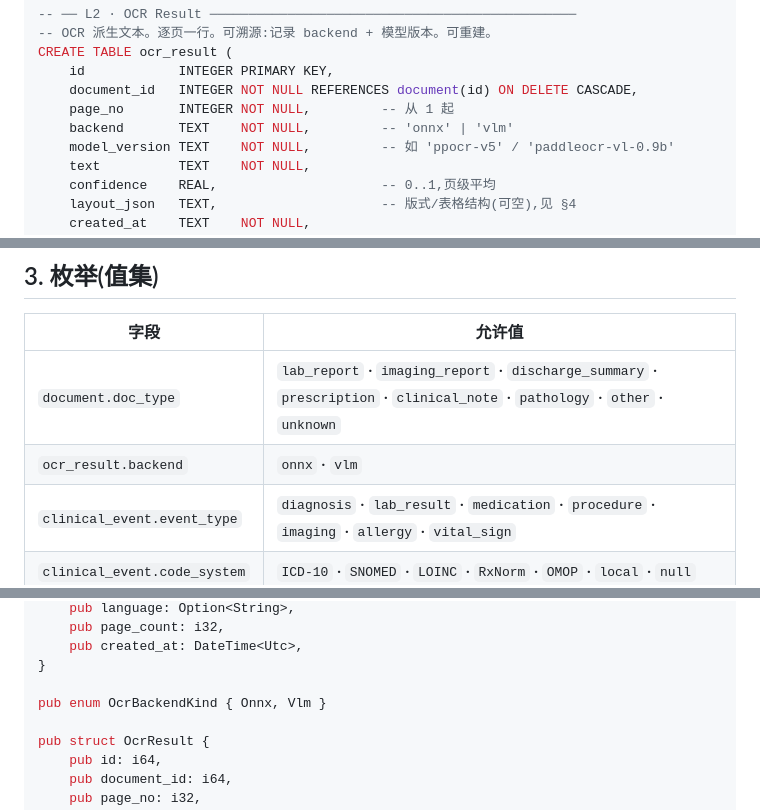
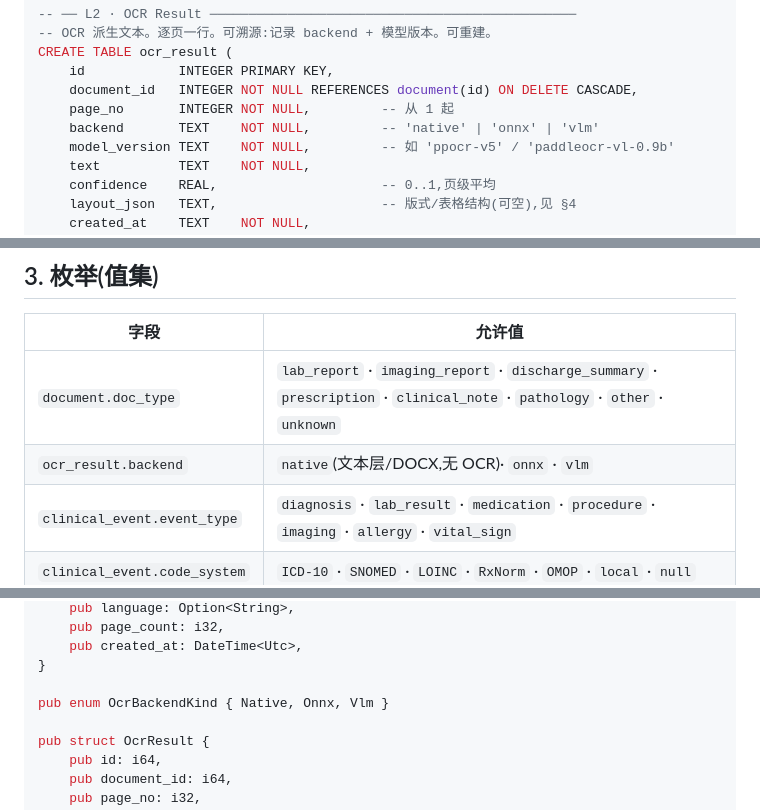
Before and after one commit to Chesterguan/medme-app, a Markdown page: docs/003_Core_Data_Model.md, 3 parts joined by grey strips. GitHub-like rendering.

Commit message:
docs: v0.1 foundation implementation plan + backend enum 'native'

```diff
--- a/docs/003_Core_Data_Model.md
+++ b/docs/003_Core_Data_Model.md
@@ -58,7 +58,7 @@ CREATE TABLE ocr_result (
     id            INTEGER PRIMARY KEY,
     document_id   INTEGER NOT NULL REFERENCES document(id) ON DELETE CASCADE,
     page_no       INTEGER NOT NULL,         -- 从 1 起
-    backend       TEXT    NOT NULL,         -- 'onnx' | 'vlm'
+    backend       TEXT    NOT NULL,         -- 'native' | 'onnx' | 'vlm'
     model_version TEXT    NOT NULL,         -- 如 'ppocr-v5' / 'paddleocr-vl-0.9b'
     text          TEXT    NOT NULL,
     confidence    REAL,                     -- 0..1,页级平均
@@ -127,7 +127,7 @@ END;
 | 字段 | 允许值 |
 |---|---|
 | `document.doc_type` | `lab_report` · `imaging_report` · `discharge_summary` · `prescription` · `clinical_note` · `pathology` · `other` · `unknown` |
-| `ocr_result.backend` | `onnx` · `vlm` |
+| `ocr_result.backend` | `native`(文本层/DOCX,无 OCR)· `onnx` · `vlm` |
 | `clinical_event.event_type` | `diagnosis` · `lab_result` · `medication` · `procedure` · `imaging` · `allergy` · `vital_sign` |
 | `clinical_event.code_system` | `ICD-10` · `SNOMED` · `LOINC` · `RxNorm` · `OMOP` · `local` · `null` |
 | `import_batch.source` | `drag` · `folder` · `watch` · `camera` · `scan` |
@@ -168,7 +168,7 @@ pub struct Document {
     pub created_at: DateTime<Utc>,
 }
 
-pub enum OcrBackendKind { Onnx, Vlm }
+pub enum OcrBackendKind { Native, Onnx, Vlm }
 
 pub struct OcrResult {
     pub id: i64,
```
Also changed, not shown: 1 other file.
